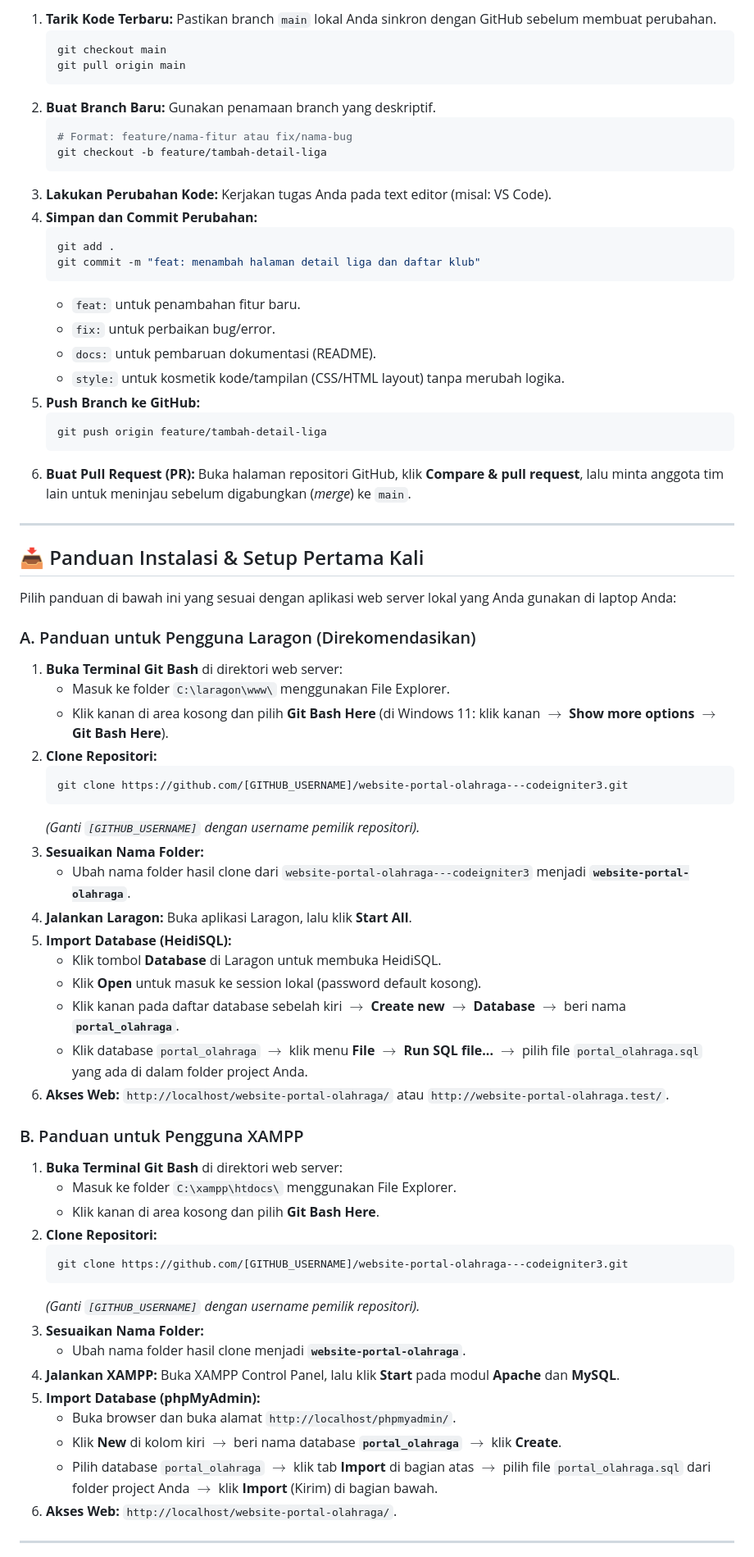
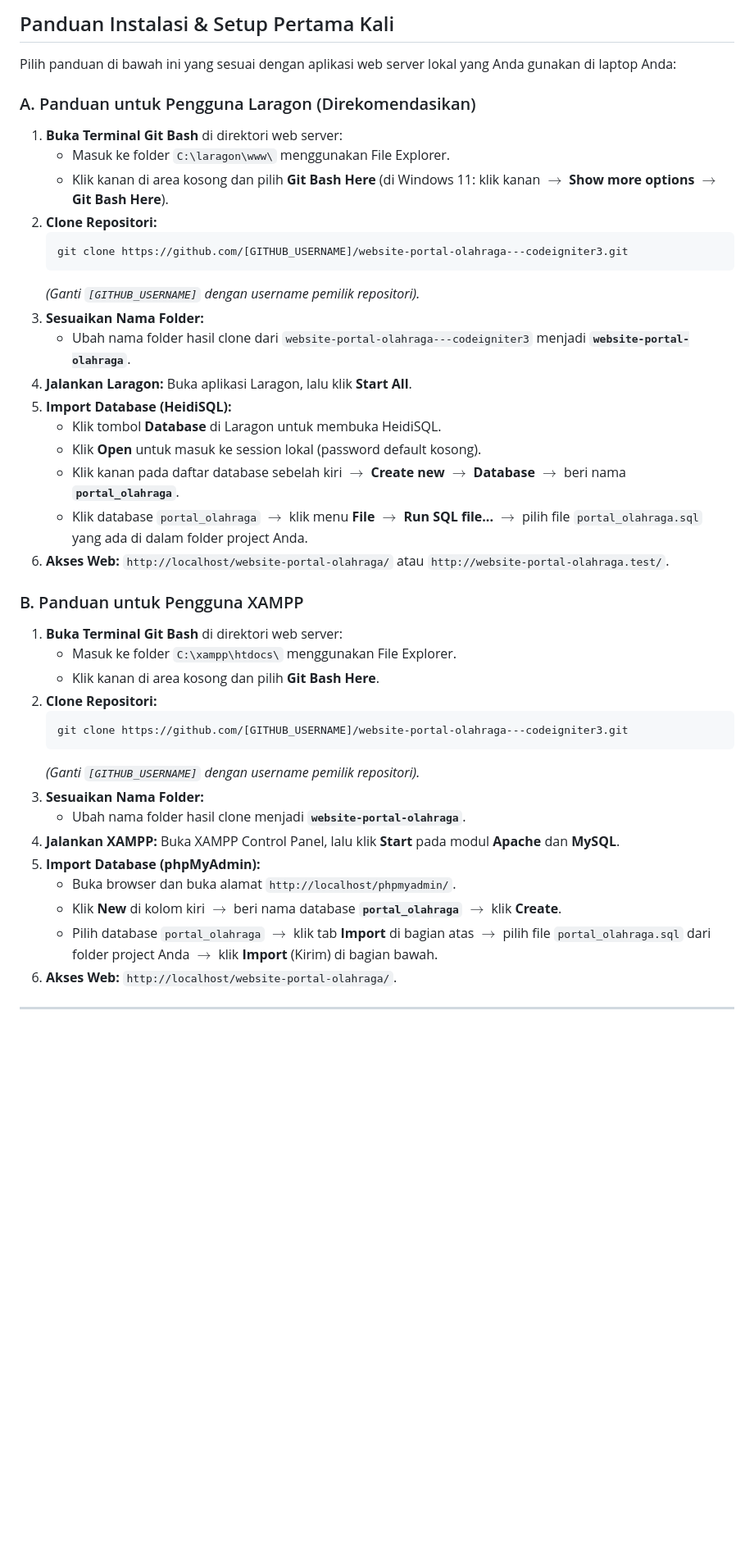
Before and after one commit to MeydhiXploit/website-portal-olahraga---codeigniter3, a Markdown page: README.md, the part around one of its changes. Shown at 82% size. Rendered like a GitHub page; blank space fills up the shorter version.

Commit message:
docs: readme

````diff
--- a/README.md
+++ b/README.md
@@ -50,70 +32,44 @@ graph TD
-1.  **Tarik Kode Terbaru:** Pastikan branch `main` lokal Anda sinkron dengan GitHub sebelum membuat perubahan.
-    ```bash
-    git checkout main
-    git pull origin main
-    ```
-2.  **Buat Branch Baru:** Gunakan penamaan branch yang deskriptif.
-    ```bash
-    # Format: feature/nama-fitur atau fix/nama-bug
-    git checkout -b feature/tambah-detail-liga
-    ```
-3.  **Lakukan Perubahan Kode:** Kerjakan tugas Anda pada text editor (misal: VS Code).
-4.  **Simpan dan Commit Perubahan:**
-    ```bash
-    git add .
-    git commit -m "feat: menambah halaman detail liga dan daftar klub"
-    ```
-    *   `feat:` untuk penambahan fitur baru.
-    *   `fix:` untuk perbaikan bug/error.
-    *   `docs:` untuk pembaruan dokumentasi (README).
-    *   `style:` untuk kosmetik kode/tampilan (CSS/HTML layout) tanpa merubah logika.
-5.  **Push Branch ke GitHub:**
-    ```bash
-    git push origin feature/tambah-detail-liga
-    ```
-6.  **Buat Pull Request (PR):** Buka halaman repositori GitHub, klik **Compare & pull request**, lalu minta anggota tim lain untuk meninjau sebelum digabungkan (*merge*) ke `main`.
-
----
-
-## 📥 Panduan Instalasi & Setup Pertama Kali
+## Panduan Instalasi & Setup Pertama Kali
 
 Pilih panduan di bawah ini yang sesuai dengan aplikasi web server lokal yang Anda gunakan di laptop Anda:
 
 ### A. Panduan untuk Pengguna Laragon (Direkomendasikan)
+
 1.  **Buka Terminal Git Bash** di direktori web server:
-    *   Masuk ke folder `C:\laragon\www\` menggunakan File Explorer.
-    *   Klik kanan di area kosong dan pilih **Git Bash Here** (di Windows 11: klik kanan $\rightarrow$ **Show more options** $\rightarrow$ **Git Bash Here**).
+    - Masuk ke folder `C:\laragon\www\` menggunakan File Explorer.
+    - Klik kanan di area kosong dan pilih **Git Bash Here** (di Windows 11: klik kanan $\rightarrow$ **Show more options** $\rightarrow$ **Git Bash Here**).
 2.  **Clone Repositori:**
     ```bash
     git clone https://github.com/[GITHUB_USERNAME]/website-portal-olahraga---codeigniter3.git
     ```
-    *(Ganti `[GITHUB_USERNAME]` dengan username pemilik repositori).*
+    _(Ganti `[GITHUB_USERNAME]` dengan username pemilik repositori)._
 3.  **Sesuaikan Nama Folder:**
-    *   Ubah nama folder hasil clone dari `website-portal-olahraga---codeigniter3` menjadi **`website-portal-olahraga`**.
+    - Ubah nama folder hasil clone dari `website-portal-olahraga---codeigniter3` menjadi **`website-portal-olahraga`**.
 4.  **Jalankan Laragon:** Buka aplikasi Laragon, lalu klik **Start All**.
 5.  **Import Database (HeidiSQL):**
-    *   Klik tombol **Database** di Laragon untuk membuka HeidiSQL.
-    *   Klik **Open** untuk masuk ke session lokal (password default kosong).
-    *   Klik kanan pada daftar database sebelah kiri $\rightarrow$ **Create new** $\rightarrow$ **Database** $\rightarrow$ beri nama **`portal_olahraga`**.
-    *   Klik database `portal_olahraga` $\rightarrow$ klik menu **File** $\rightarrow$ **Run SQL file...** $\rightarrow$ pilih file `portal_olahraga.sql` yang ada di dalam folder project Anda.
+    - Klik tombol **Database** di Laragon untuk membuka HeidiSQL.
+    - Klik **Open** untuk masuk ke session lokal (password default kosong).
+    - Klik kanan pada daftar database sebelah kiri $\rightarrow$ **Create new** $\rightarrow$ **Database** $\rightarrow$ beri nama **`portal_olahraga`**.
+    - Klik database `portal_olahraga` $\rightarrow$ klik menu **File** $\rightarrow$ **Run SQL file...** $\rightarrow$ pilih file `portal_olahraga.sql` yang ada di dalam folder project Anda.
 6.  **Akses Web:** `http://localhost/website-portal-olahraga/` atau `http://website-portal-olahraga.test/`.
 
 ### B. Panduan untuk Pengguna XAMPP
+
 1.  **Buka Terminal Git Bash** di direktori web server:
-    *   Masuk ke folder `C:\xampp\htdocs\` menggunakan File Explorer.
-    *   Klik kanan di area kosong dan pilih **Git Bash Here**.
+    - Masuk ke folder `C:\xampp\htdocs\` menggunakan File Explorer.
+    - Klik kanan di area kosong dan pilih **Git Bash Here**.
 2.  **Clone Repositori:**
     ```bash
     git clone https://github.com/[GITHUB_USERNAME]/website-portal-olahraga---codeigniter3.git
     ```
-    *(Ganti `[GITHUB_USERNAME]` dengan username pemilik repositori).*
+    _(Ganti `[GITHUB_USERNAME]` dengan username pemilik repositori)._
 3.  **Sesuaikan Nama Folder:**
-    *   Ubah nama folder hasil clone menjadi **`website-portal-olahraga`**.
+    - Ubah nama folder hasil clone menjadi **`website-portal-olahraga`**.
 4.  **Jalankan XAMPP:** Buka XAMPP Control Panel, lalu klik **Start** pada modul **Apache** dan **MySQL**.
 5.  **Import Database (phpMyAdmin):**
-    *   Buka browser dan buka alamat `http://localhost/phpmyadmin/`.
-    *   Klik **New** di kolom kiri $\rightarrow$ beri nama database **`portal_olahraga`** $\rightarrow$ klik **Create**.
-    *   Pilih database `portal_olahraga` $\rightarrow$ klik tab **Import** di bagian atas $\rightarrow$ pilih file `portal_olahraga.sql` dari folder project Anda $\rightarrow$ klik **Import** (Kirim) di bagian bawah.
+    - Buka browser dan buka alamat `http://localhost/phpmyadmin/`.
+    - Klik **New** di kolom kiri $\rightarrow$ beri nama database **`portal_olahraga`** $\rightarrow$ klik **Create**.
+    - Pilih database `portal_olahraga` $\rightarrow$ klik tab **Import** di bagian atas $\rightarrow$ pilih file `portal_olahraga.sql` dari folder project Anda $\rightarrow$ klik **Import** (Kirim) di bagian bawah.
 6.  **Akses Web:** `http://localhost/website-portal-olahraga/`.
 
 ---
````
Also changed, not shown: other parts of README.md (+48 -57 lines).
